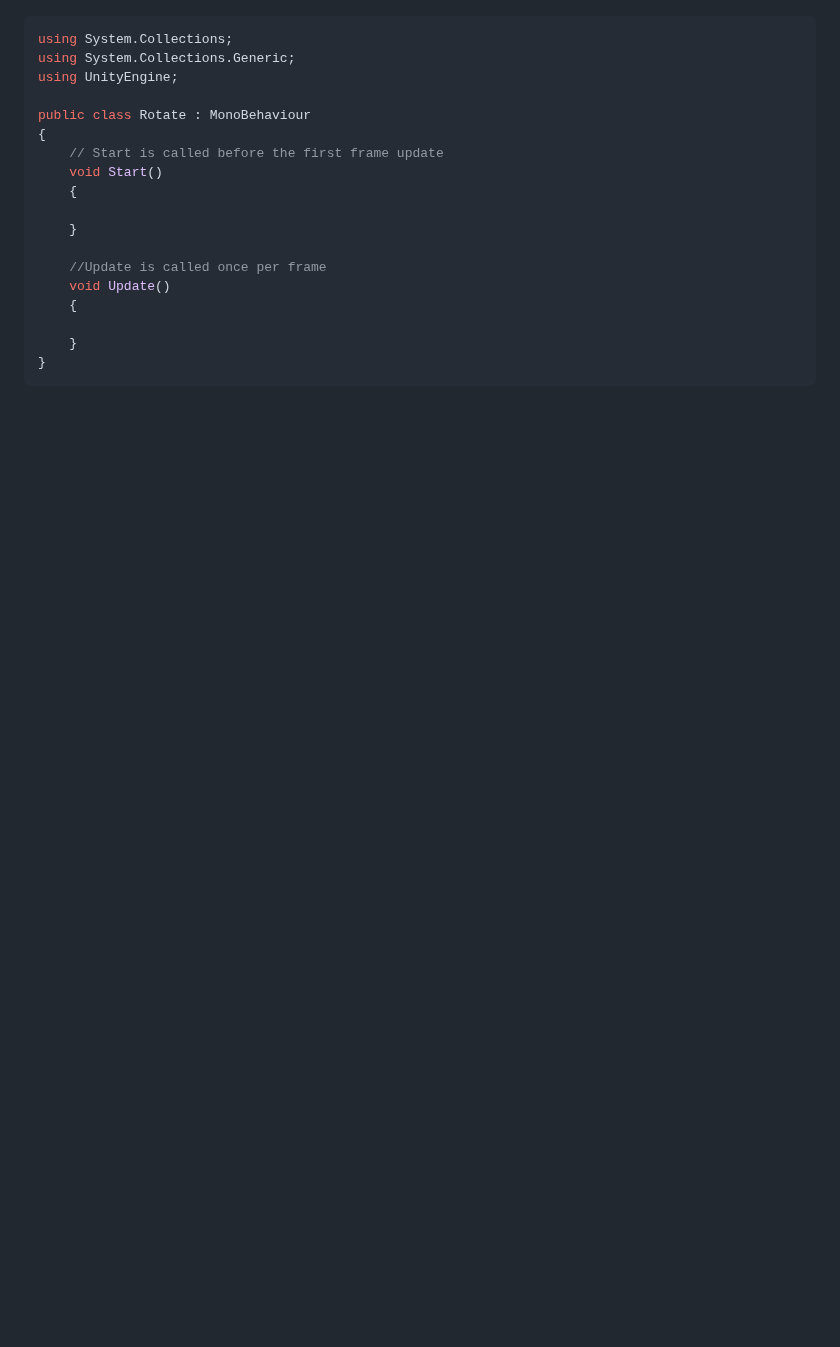
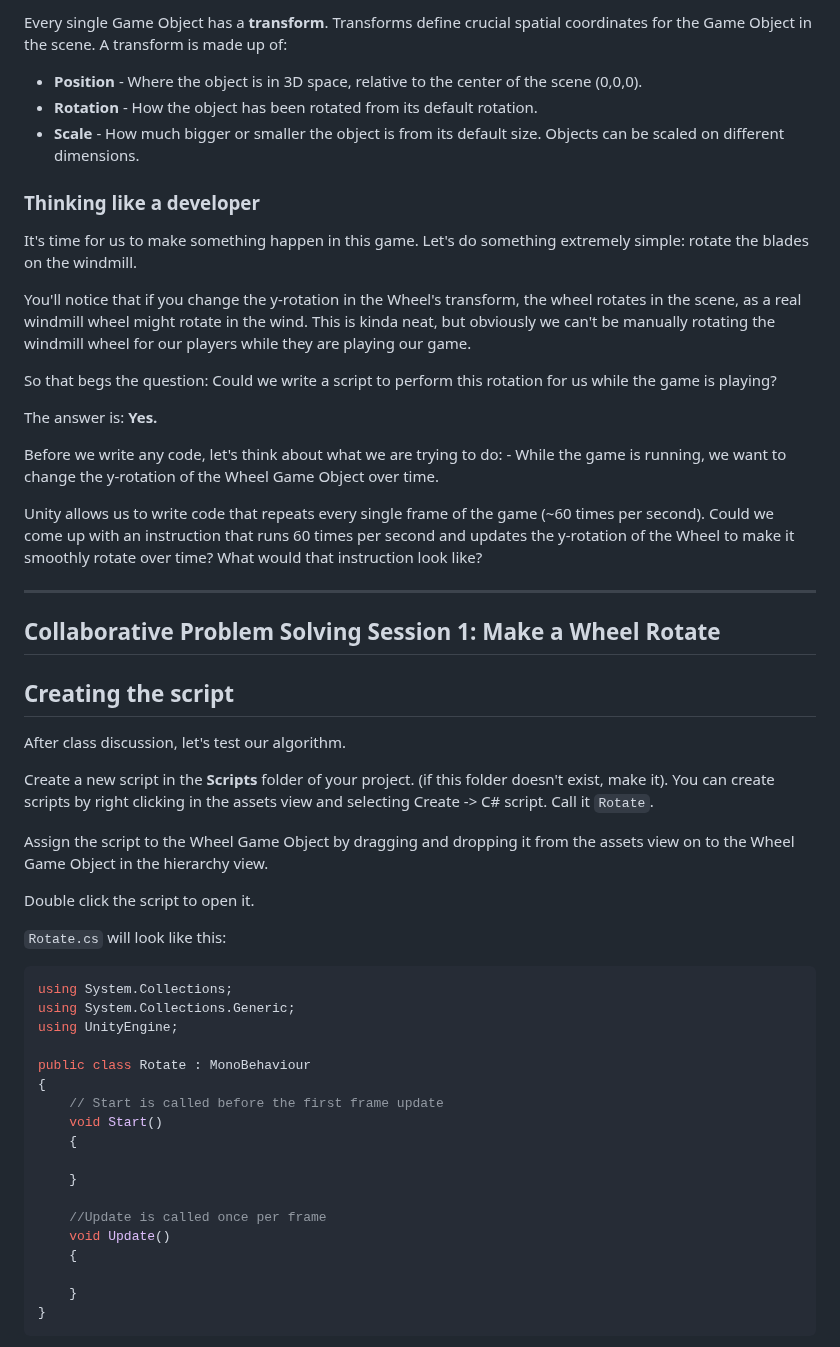
Before and after one commit to otago-polytechnic-bit-courses/ID623001-introduction-to-algorithmic-problem-solving, a Markdown page: 01-introduction-to-unity-scripting/lecture-notes/01-introduction-to-unity-scripting.md, the part around one of its changes. Drawn GitHub-style; blank space fills up the shorter version.

````diff
--- a/01-introduction-to-unity-scripting/lecture-notes/01-introduction-to-unity-scripting.md
+++ b/01-introduction-to-unity-scripting/lecture-notes/01-introduction-to-unity-scripting.md
@@ -86,3 +114,39 @@ To edit the script, you can double-click the script field of the Wheel component
+Every single Game Object has a **transform**. Transforms define crucial spatial coordinates for the Game Object in the scene. A transform is made up of:
+
+- **Position** - Where the object is in 3D space, relative to the center of the scene (0,0,0).
+- **Rotation** - How the object has been rotated from its default rotation.
+- **Scale** - How much bigger or smaller the object is from its default size. Objects can be scaled on different dimensions.
+
+### Thinking like a developer
+
+It's time for us to make something happen in this game. Let's do something extremely simple: rotate the blades on the windmill.
+
+You'll notice that if you change the y-rotation in the Wheel's transform, the wheel rotates in the scene, as a real windmill wheel might rotate in the wind. This is kinda neat, but obviously we can't be manually rotating the windmill wheel for our players while they are playing our game.
+
+So that begs the question: Could we write a script to perform this rotation for us while the game is playing?
+
+The answer is: **Yes.**
+
+Before we write any code, let's think about what we are trying to do:
+    - While the game is running, we want to change the y-rotation of the Wheel Game Object over time.
+
+Unity allows us to write code that repeats every single frame of the game (~60 times per second). Could we come up with an instruction that runs 60 times per second and updates the y-rotation of the Wheel to make it smoothly rotate over time? What would that instruction look like?
+
+---
+**Collaborative Problem Solving Session 1: Make a Wheel Rotate**
+---
+
+## Creating the script
+
+After class discussion, let's test our algorithm.
+
+Create a new script in the **Scripts** folder of your project. (if this folder doesn't exist, make it). You can create scripts by right clicking in the assets view and selecting Create -> C# script. Call it `Rotate`.
+
+Assign the script to the Wheel Game Object by dragging and dropping it from the assets view on to the Wheel Game Object in the hierarchy view.
+
+Double click the script to open it.
+
+`Rotate.cs` will look like this:
 
 ```csharp
 using System.Collections;
````
Also changed, not shown: other parts of 01-introduction-to-unity-scripting/lecture-notes/01-introduction-to-unity-scripting.md (+84 -51 lines).
